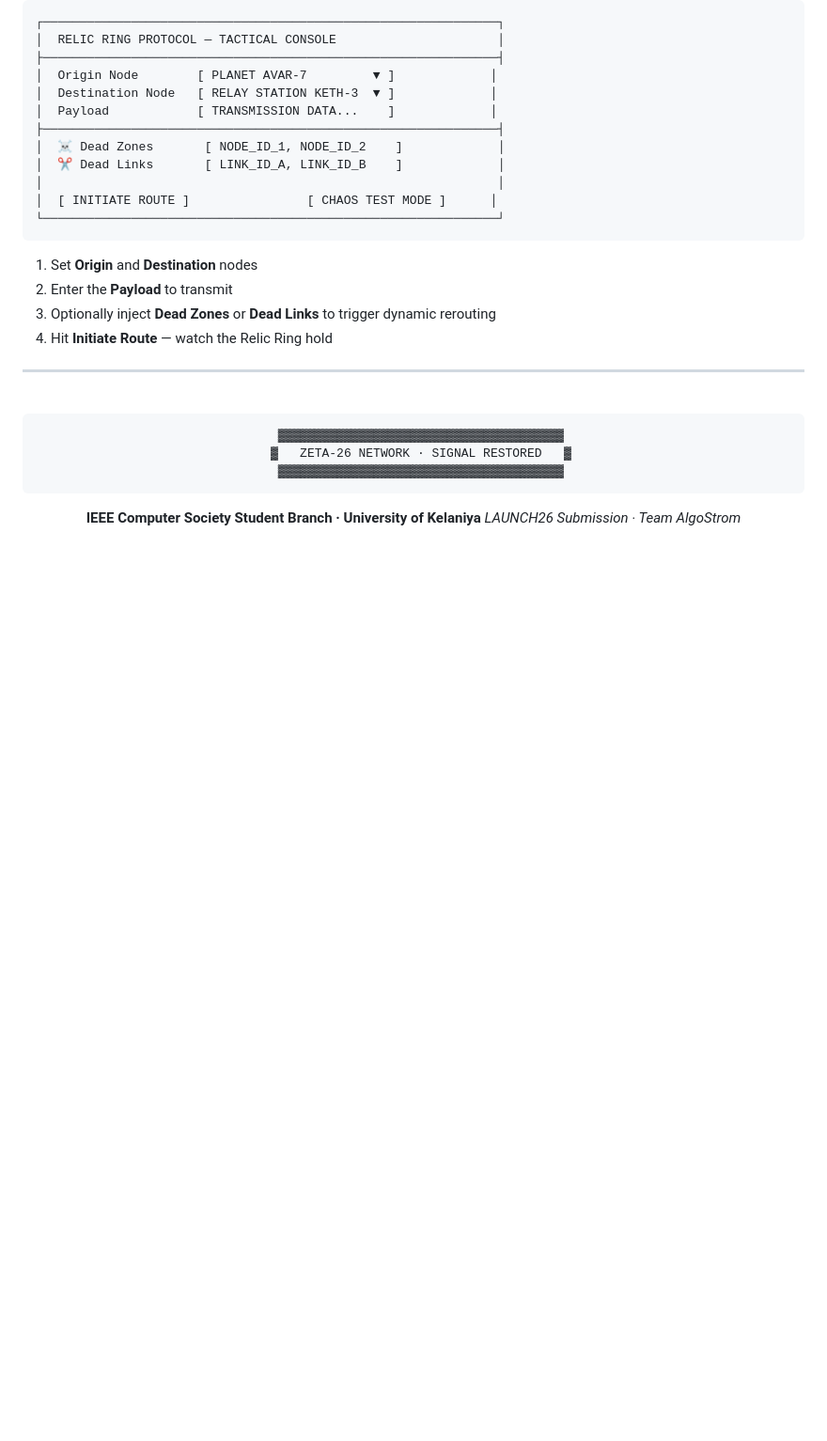
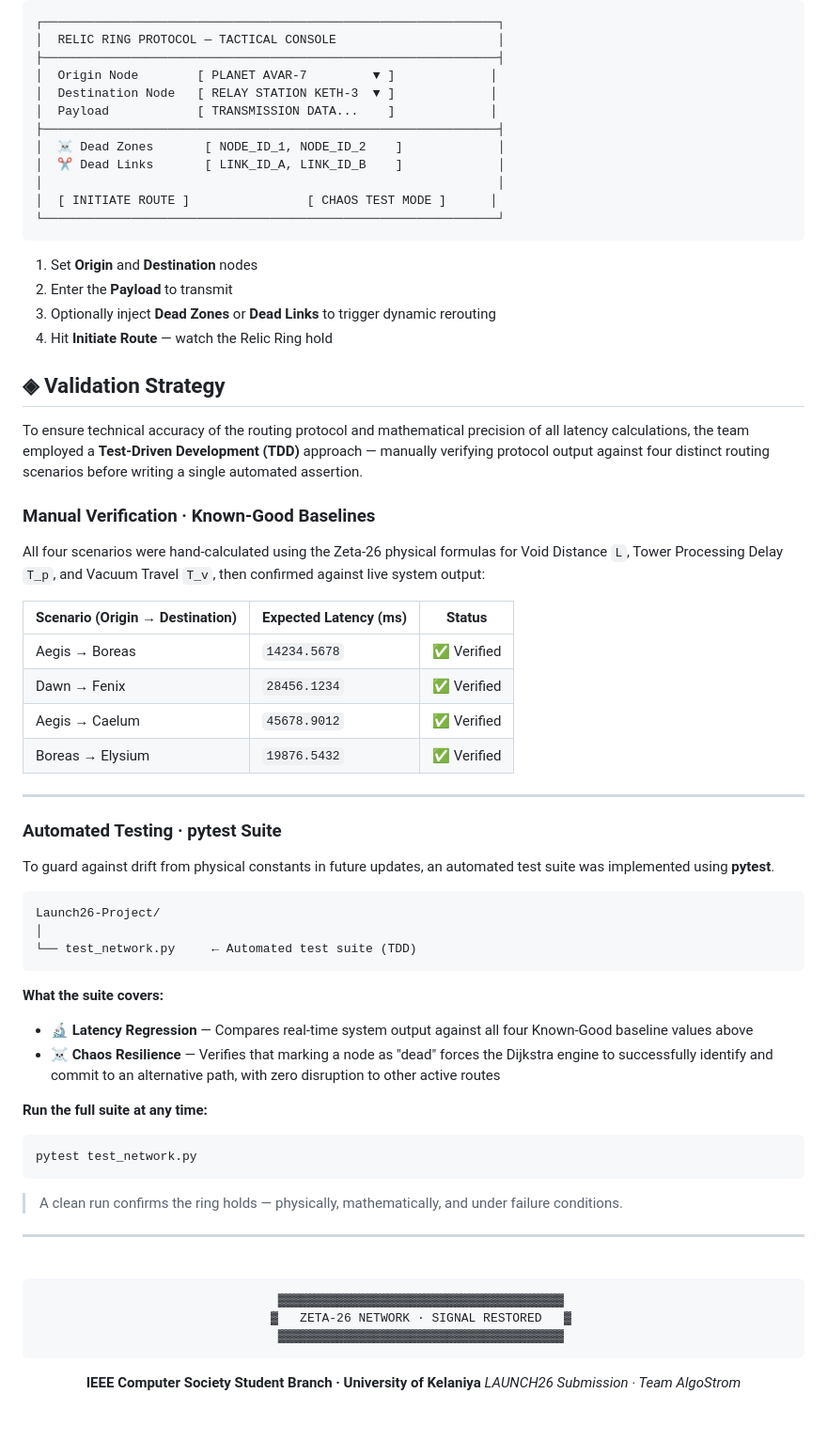
Before and after one commit to KeshRD/The-Relic-Ring-Protocol-AlgoStorm, a Markdown page: README.md, the part around the change. Shown at 94% size. Rendered like a GitHub page; blank space fills up the shorter version.

Commit message:
update readme.md with mention new unit testing part

````diff
--- a/README.md
+++ b/README.md
@@ -198,6 +198,46 @@ Navigate to the project folder and open **`index.html`** in any modern browser.
 3. Optionally inject **Dead Zones** or **Dead Links** to trigger dynamic rerouting
 4. Hit **Initiate Route** — watch the Relic Ring hold
 
+## ◈ Validation Strategy
+
+To ensure technical accuracy of the routing protocol and mathematical precision of all latency calculations, the team employed a **Test-Driven Development (TDD)** approach — manually verifying protocol output against four distinct routing scenarios before writing a single automated assertion.
+
+### Manual Verification · Known-Good Baselines
+
+All four scenarios were hand-calculated using the Zeta-26 physical formulas for Void Distance `L`, Tower Processing Delay `T_p`, and Vacuum Travel `T_v`, then confirmed against live system output:
+
+| Scenario (Origin → Destination) | Expected Latency (ms) | Status |
+|---|---|---|
+| Aegis → Boreas | `14234.5678` | ✅ Verified |
+| Dawn → Fenix | `28456.1234` | ✅ Verified |
+| Aegis → Caelum | `45678.9012` | ✅ Verified |
+| Boreas → Elysium | `19876.5432` | ✅ Verified |
+
+---
+
+### Automated Testing · pytest Suite
+
+To guard against drift from physical constants in future updates, an automated test suite was implemented using **pytest**.
+
+```
+Launch26-Project/
+│
+└── test_network.py     ← Automated test suite (TDD)
+```
+
+**What the suite covers:**
+
+- 🔬 **Latency Regression** — Compares real-time system output against all four Known-Good baseline values above
+- ☠ **Chaos Resilience** — Verifies that marking a node as "dead" forces the Dijkstra engine to successfully identify and commit to an alternative path, with zero disruption to other active routes
+
+**Run the full suite at any time:**
+
+```bash
+pytest test_network.py
+```
+
+> A clean run confirms the ring holds — physically, mathematically, and under failure conditions.
+
 ---
 
 <div align="center">
````
